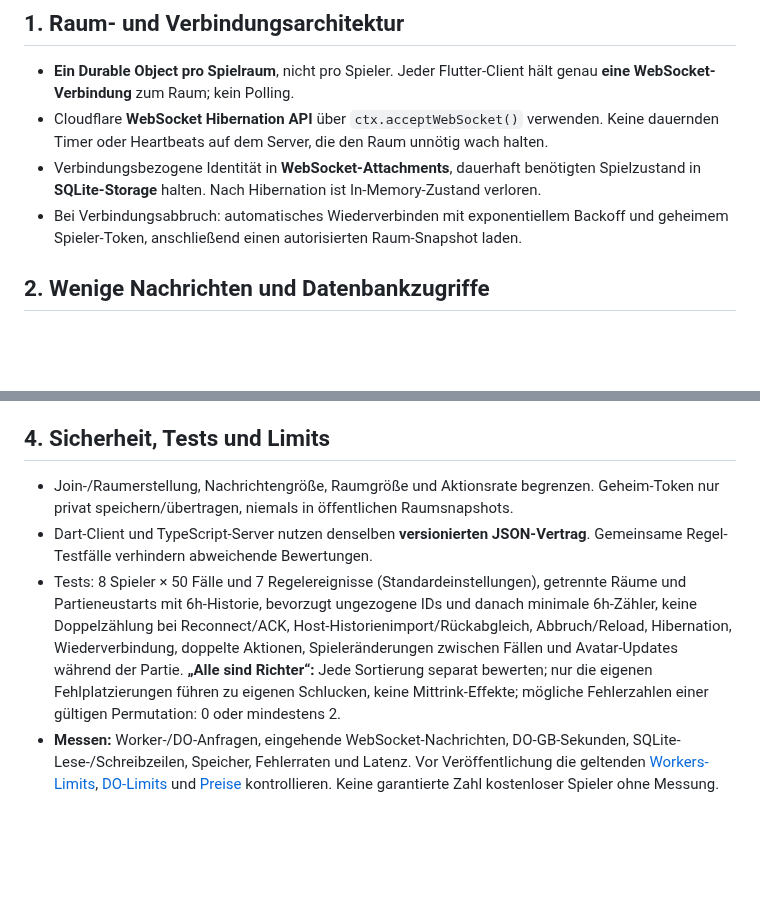
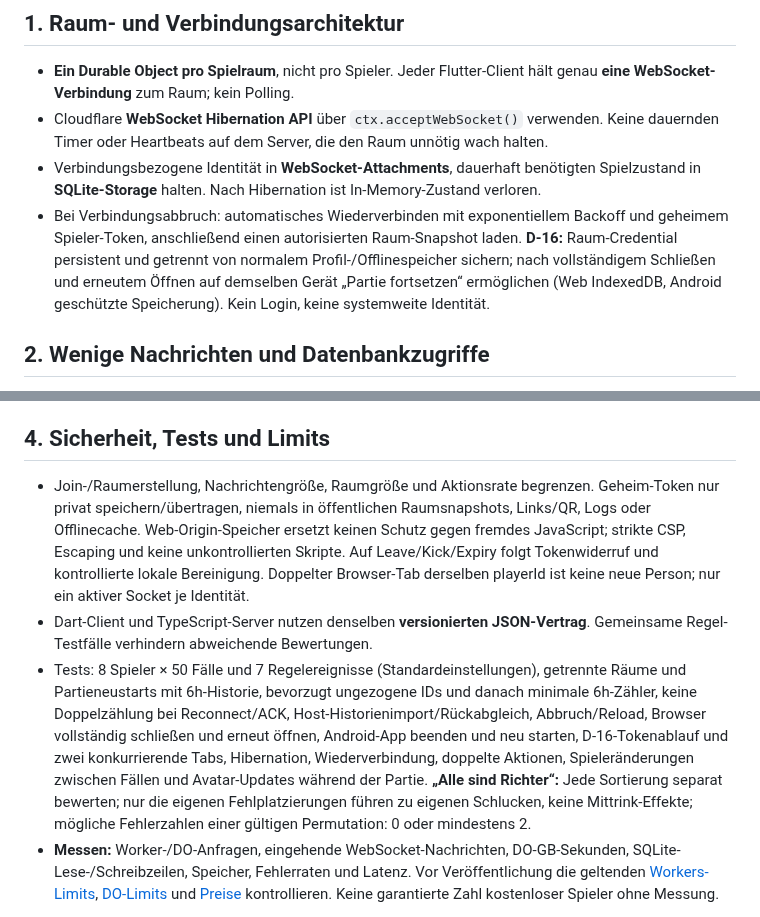
Before and after one commit to philip20794/Trinktribunal, a Markdown page: docs/MULTIPLAYER_OPTIMIZATION.md, 2 parts joined by grey strips. Drawn GitHub-style; blank space fills up the shorter version.

Commit message:
docs: align D-16 persistent room rejoin across app architecture and QA

```diff
--- a/docs/MULTIPLAYER_OPTIMIZATION.md
+++ b/docs/MULTIPLAYER_OPTIMIZATION.md
@@ -7,7 +7,7 @@
 - **Ein Durable Object pro Spielraum**, nicht pro Spieler. Jeder Flutter-Client hält genau **eine WebSocket-Verbindung** zum Raum; kein Polling.
 - Cloudflare **WebSocket Hibernation API** über `ctx.acceptWebSocket()` verwenden. Keine dauernden Timer oder Heartbeats auf dem Server, die den Raum unnötig wach halten.
 - Verbindungsbezogene Identität in **WebSocket-Attachments**, dauerhaft benötigten Spielzustand in **SQLite-Storage** halten. Nach Hibernation ist In-Memory-Zustand verloren.
-- Bei Verbindungsabbruch: automatisches Wiederverbinden mit exponentiellem Backoff und geheimem Spieler-Token, anschließend einen autorisierten Raum-Snapshot laden.
+- Bei Verbindungsabbruch: automatisches Wiederverbinden mit exponentiellem Backoff und geheimem Spieler-Token, anschließend einen autorisierten Raum-Snapshot laden. **D-16:** Raum-Credential persistent und getrennt von normalem Profil-/Offlinespeicher sichern; nach vollständigem Schließen und erneutem Öffnen auf demselben Gerät „Partie fortsetzen“ ermöglichen (Web IndexedDB, Android geschützte Speicherung). Kein Login, keine systemweite Identität.
 
 ## 2. Wenige Nachrichten und Datenbankzugriffe
 
@@ -30,9 +30,9 @@
 
 ## 4. Sicherheit, Tests und Limits
 
-- Join-/Raumerstellung, Nachrichtengröße, Raumgröße und Aktionsrate begrenzen. Geheim-Token nur privat speichern/übertragen, niemals in öffentlichen Raumsnapshots.
+- Join-/Raumerstellung, Nachrichtengröße, Raumgröße und Aktionsrate begrenzen. Geheim-Token nur privat speichern/übertragen, niemals in öffentlichen Raumsnapshots, Links/QR, Logs oder Offlinecache. Web-Origin-Speicher ersetzt keinen Schutz gegen fremdes JavaScript; strikte CSP, Escaping und keine unkontrollierten Skripte. Auf Leave/Kick/Expiry folgt Tokenwiderruf und kontrollierte lokale Bereinigung. Doppelter Browser-Tab derselben playerId ist keine neue Person; nur ein aktiver Socket je Identität.
 - Dart-Client und TypeScript-Server nutzen denselben **versionierten JSON-Vertrag**. Gemeinsame Regel-Testfälle verhindern abweichende Bewertungen.
-- Tests: 8 Spieler × 50 Fälle und 7 Regelereignisse (Standardeinstellungen), getrennte Räume und Partieneustarts mit 6h-Historie, bevorzugt ungezogene IDs und danach minimale 6h-Zähler, keine Doppelzählung bei Reconnect/ACK, Host-Historienimport/Rückabgleich, Abbruch/Reload, Hibernation, Wiederverbindung, doppelte Aktionen, Spieleränderungen zwischen Fällen und Avatar-Updates während der Partie. **„Alle sind Richter“:** Jede Sortierung separat bewerten; nur die eigenen Fehlplatzierungen führen zu eigenen Schlucken, keine Mittrink-Effekte; mögliche Fehlerzahlen einer gültigen Permutation: 0 oder mindestens 2.
+- Tests: 8 Spieler × 50 Fälle und 7 Regelereignisse (Standardeinstellungen), getrennte Räume und Partieneustarts mit 6h-Historie, bevorzugt ungezogene IDs und danach minimale 6h-Zähler, keine Doppelzählung bei Reconnect/ACK, Host-Historienimport/Rückabgleich, Abbruch/Reload, Browser vollständig schließen und erneut öffnen, Android-App beenden und neu starten, D-16-Tokenablauf und zwei konkurrierende Tabs, Hibernation, Wiederverbindung, doppelte Aktionen, Spieleränderungen zwischen Fällen und Avatar-Updates während der Partie. **„Alle sind Richter“:** Jede Sortierung separat bewerten; nur die eigenen Fehlplatzierungen führen zu eigenen Schlucken, keine Mittrink-Effekte; mögliche Fehlerzahlen einer gültigen Permutation: 0 oder mindestens 2.
 - **Messen:** Worker-/DO-Anfragen, eingehende WebSocket-Nachrichten, DO-GB-Sekunden, SQLite-Lese-/Schreibzeilen, Speicher, Fehlerraten und Latenz. Vor Veröffentlichung die geltenden [Workers-Limits](https://developers.cloudflare.com/workers/platform/limits/), [DO-Limits](https://developers.cloudflare.com/durable-objects/platform/limits/) und [Preise](https://developers.cloudflare.com/durable-objects/platform/pricing/) kontrollieren. Keine garantierte Zahl kostenloser Spieler ohne Messung.
 
 Details zu Regeln und Nutzerabläufen: [Spielkonzept](GAME_DESIGN.md), [Screens](USER_FLOWS.md).
```
